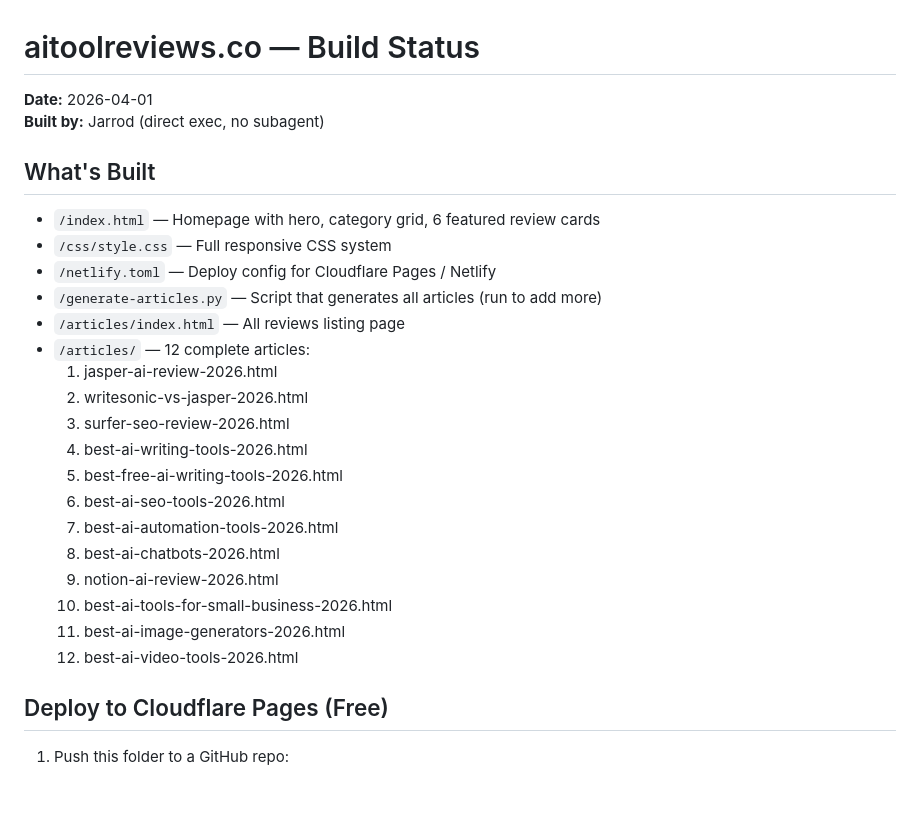
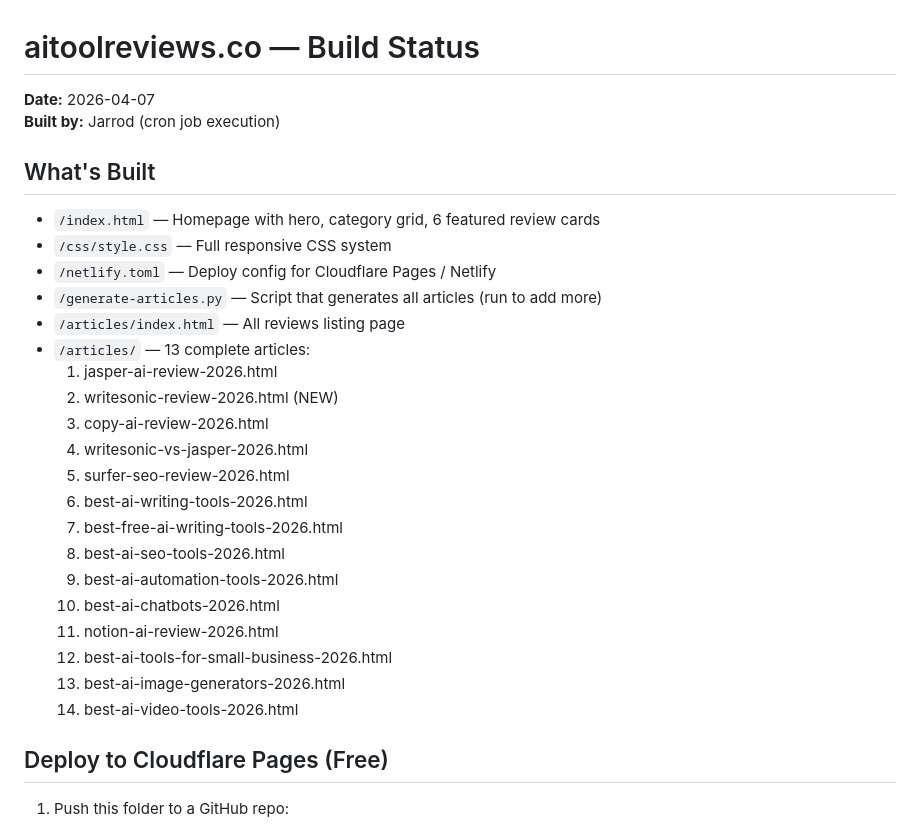
Before and after one commit to Gravison-Group/aitoolreviews, a Markdown page: STATUS.md, the part around the change. Rendered like a GitHub page; blank space fills up the shorter version.

Commit message:
Update STATUS.md with Writesonic review info

```diff
--- a/STATUS.md
+++ b/STATUS.md
@@ -1,7 +1,7 @@
 # aitoolreviews.co — Build Status
 
-**Date:** 2026-04-01
-**Built by:** Jarrod (direct exec, no subagent)
+**Date:** 2026-04-07
+**Built by:** Jarrod (cron job execution)
 
 ## What's Built
 
@@ -10,19 +10,21 @@
 - `/netlify.toml` — Deploy config for Cloudflare Pages / Netlify
 - `/generate-articles.py` — Script that generates all articles (run to add more)
 - `/articles/index.html` — All reviews listing page
-- `/articles/` — 12 complete articles:
+- `/articles/` — 13 complete articles:
   1. jasper-ai-review-2026.html
-  2. writesonic-vs-jasper-2026.html
-  3. surfer-seo-review-2026.html
-  4. best-ai-writing-tools-2026.html
-  5. best-free-ai-writing-tools-2026.html
-  6. best-ai-seo-tools-2026.html
-  7. best-ai-automation-tools-2026.html
-  8. best-ai-chatbots-2026.html
-  9. notion-ai-review-2026.html
-  10. best-ai-tools-for-small-business-2026.html
-  11. best-ai-image-generators-2026.html
-  12. best-ai-video-tools-2026.html
+  2. writesonic-review-2026.html (NEW)
+  3. copy-ai-review-2026.html
+  4. writesonic-vs-jasper-2026.html
+  5. surfer-seo-review-2026.html
+  6. best-ai-writing-tools-2026.html
+  7. best-free-ai-writing-tools-2026.html
+  8. best-ai-seo-tools-2026.html
+  9. best-ai-automation-tools-2026.html
+  10. best-ai-chatbots-2026.html
+  11. notion-ai-review-2026.html
+  12. best-ai-tools-for-small-business-2026.html
+  13. best-ai-image-generators-2026.html
+  14. best-ai-video-tools-2026.html
 
 ## Deploy to Cloudflare Pages (Free)
 
```
